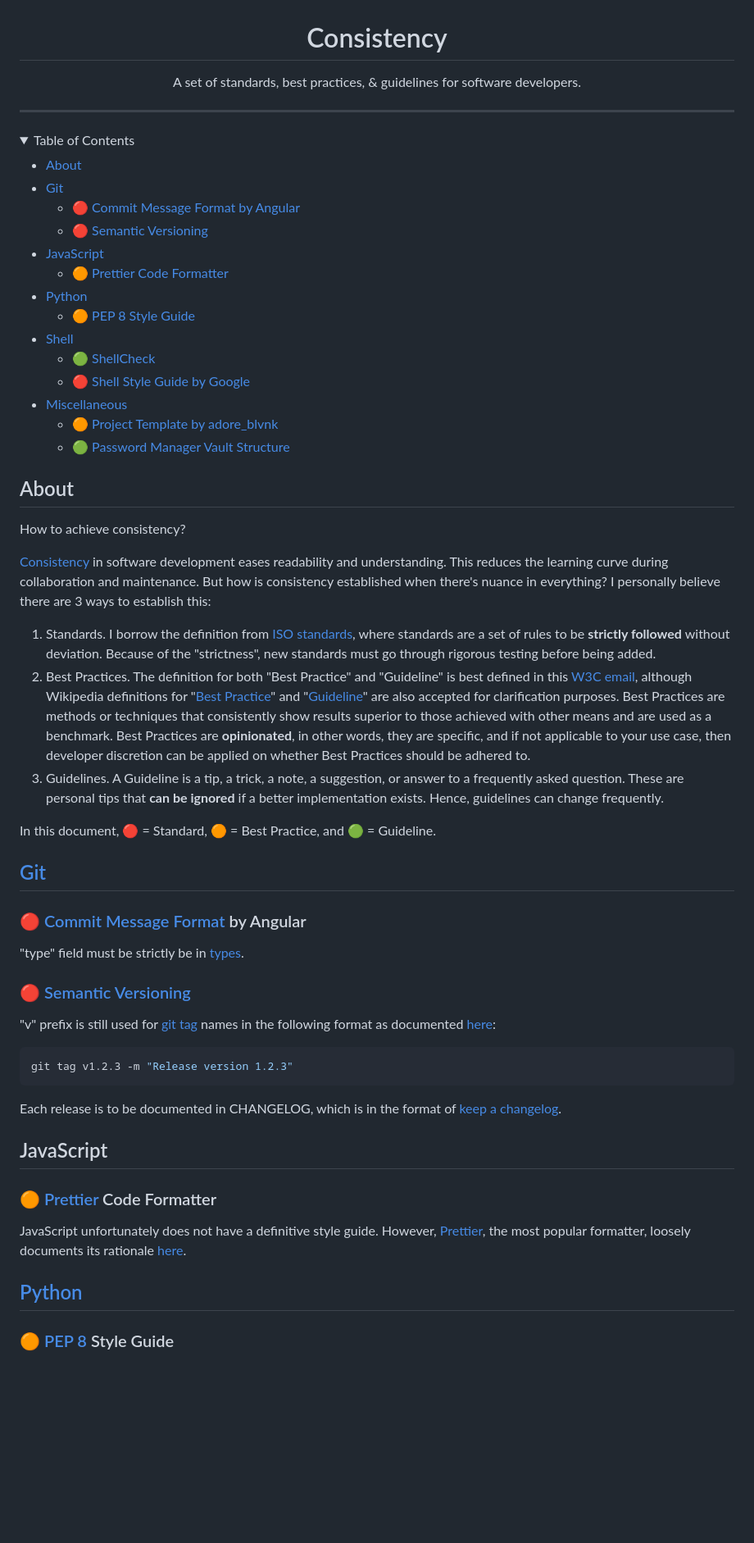
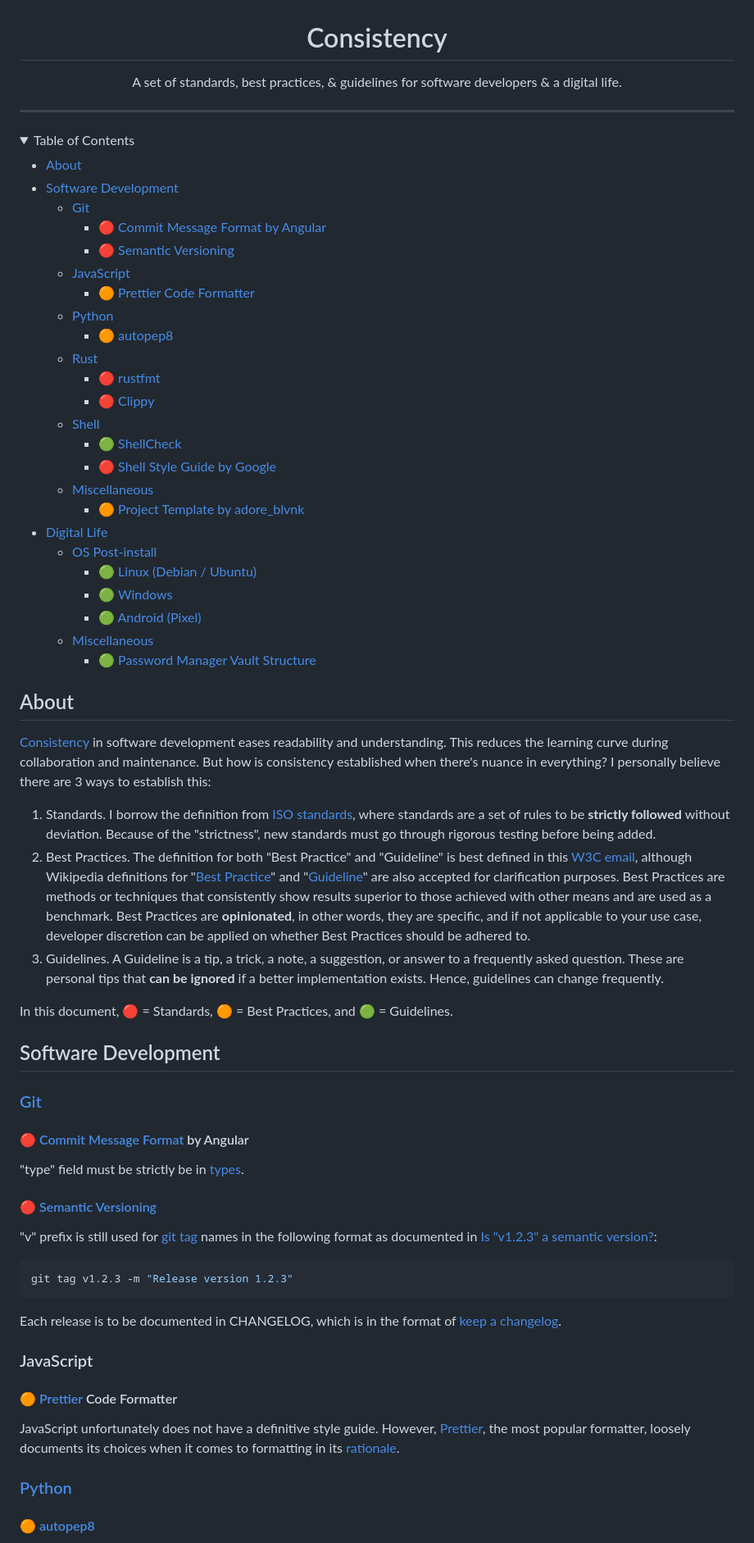
Before and after one commit to adoreblvnk/adoreblvnk, a Markdown page: consistency/README.md, the part around one of its changes. Shown at 82% size. Drawn GitHub-style; folded sections open; blank space fills up the shorter version.

Commit message:
feat: categorise digital life & software dev stuff

````diff
--- a/consistency/README.md
+++ b/consistency/README.md
@@ -1,7 +1,7 @@
 <div align="center"> <!-- use align as CSS is not allowed on GitHub markdown https://github.com/orgs/community/discussions/22728 -->
   <h1>Consistency</h1> <!-- Project Name -->
   <p> <!-- Description -->
-    A set of standards, best practices, & guidelines for software developers.
+    A set of standards, best practices, & guidelines for software developers & a digital life.
   </p>
 </div>
 
@@ -11,42 +11,52 @@
 <summary>Table of Contents</summary>
 
 - [About](#about)
-- [Git](#git)
-  - [🔴 Commit Message Format by Angular](#-commit-message-format-by-angular)
-  - [🔴 Semantic Versioning](#-semantic-versioning)
-- [JavaScript](#javascript)
-  - [🟠 Prettier Code Formatter](#-prettier-code-formatter)
-- [Python](#python)
-  - [🟠 PEP 8 Style Guide](#-pep-8-style-guide)
-- [Shell](#shell)
-  - [🟢 ShellCheck](#-shellcheck)
-  - [🔴 Shell Style Guide by Google](#-shell-style-guide-by-google)
-- [Miscellaneous](#miscellaneous)
-  - [🟠 Project Template by adore\_blvnk](#-project-template-by-adore_blvnk)
-  - [🟢 Password Manager Vault Structure](#-password-manager-vault-structure)
+- [Software Development](#software-development)
+  - [Git](#git)
+    - [🔴 Commit Message Format by Angular](#-commit-message-format-by-angular)
+    - [🔴 Semantic Versioning](#-semantic-versioning)
+  - [JavaScript](#javascript)
+    - [🟠 Prettier Code Formatter](#-prettier-code-formatter)
+  - [Python](#python)
+    - [🟠 autopep8](#-autopep8)
+  - [Rust](#rust)
+    - [🔴 rustfmt](#-rustfmt)
+    - [🔴 Clippy](#-clippy)
+  - [Shell](#shell)
+    - [🟢 ShellCheck](#-shellcheck)
+    - [🔴 Shell Style Guide by Google](#-shell-style-guide-by-google)
+  - [Miscellaneous](#miscellaneous)
+    - [🟠 Project Template by adore\_blvnk](#-project-template-by-adore_blvnk)
+- [Digital Life](#digital-life)
+  - [OS Post-install](#os-post-install)
+    - [🟢 Linux (Debian / Ubuntu)](#-linux-debian--ubuntu)
+    - [🟢 Windows](#-windows)
+    - [🟢 Android (Pixel)](#-android-pixel)
+  - [Miscellaneous](#miscellaneous-1)
+    - [🟢 Password Manager Vault Structure](#-password-manager-vault-structure)
 </details>
 
 ## About
 
-How to achieve consistency?
-
 [Consistency](https://www.tuple.nl/en/knowledge-base/consistency) in software development eases readability and understanding. This reduces the learning curve during collaboration and maintenance. But how is consistency established when there's nuance in everything? I personally believe there are 3 ways to establish this:
 
 1. Standards. I borrow the definition from [ISO standards](https://www.iso.org/standards.html), where standards are a set of rules to be **strictly followed** without deviation. Because of the "strictness", new standards must go through rigorous testing before being added.
-2. Best Practices. The definition for both "Best Practice" and "Guideline" is best defined in this [W3C email](https://lists.w3.org/Archives/Public/public-ldp-wg/2013Jul/0006.html), although Wikipedia definitions for "[Best Practice](https://wikipedia.org/wiki/Coding_best_practices)" and "[Guideline](https://wikipedia.org/wiki/Guideline)" are also accepted for clarification purposes. Best Practices are methods or techniques that consistently show results superior to those achieved with other means and are used as a benchmark. Best Practices are **opinionated**, in other words, they are specific, and if not applicable to your use case, then developer discretion can be applied on whether Best Practices should be adhered to.
+2. Best Practices. The definition for both "Best Practice" and "Guideline" is best defined in this [W3C email](https://lists.w3.org/Archives/Public/public-ldp-wg/2013Jul/0006.html), although Wikipedia definitions for "[Best Practice](https://wikipedia.org/wiki/Coding_best_practices)" and "[Guideline](https://wikipedia.org/wiki/Guideline)" are also accepted for clarification purposes. Best Practices are methods or techniques that consistently show results superior to those achieved with other means and are used as a benchmark. Best Practices are **opinionated**, in other words, they are specific, and if not applicable to your use case, developer discretion can be applied on whether Best Practices should be adhered to.
 3. Guidelines. A Guideline is a tip, a trick, a note, a suggestion, or answer to a frequently asked question. These are personal tips that **can be ignored** if a better implementation exists. Hence, guidelines can change frequently.
 
-In this document, 🔴 = Standard, 🟠 = Best Practice, and 🟢 = Guideline.
+In this document, 🔴 = Standards, 🟠 = Best Practices, and 🟢 = Guidelines.
 
-## [Git](https://git-scm.com)
+## Software Development
 
-### 🔴 [Commit Message Format](https://github.com/angular/angular/blob/main/CONTRIBUTING.md) by Angular
+### [Git](https://git-scm.com)
+
+#### 🔴 [Commit Message Format](https://github.com/angular/angular/blob/main/CONTRIBUTING.md) by Angular
 
 "type" field must be strictly be in [types](https://github.com/angular/angular/blob/main/CONTRIBUTING.md#type).
 
-### 🔴 [Semantic Versioning](https://semver.org)
+#### 🔴 [Semantic Versioning](https://semver.org)
 
-"v" prefix is still used for [git tag](https://git-scm.com/docs/git-tag) names in the following format as documented [here](https://semver.org/#is-v123-a-semantic-version):
+"v" prefix is still used for [git tag](https://git-scm.com/docs/git-tag) names in the following format as documented in [Is "v1.2.3" a semantic version?](https://semver.org/#is-v123-a-semantic-version):
 
 ```bash
 git tag v1.2.3 -m "Release version 1.2.3"
@@ -54,13 +64,13 @@ git tag v1.2.3 -m "Release version 1.2.3"
 
 Each release is to be documented in CHANGELOG, which is in the format of [keep a changelog](https://keepachangelog.com/en/1.1.0).
 
-## JavaScript
+### JavaScript
 
-### 🟠 [Prettier](https://prettier.io) Code Formatter
+#### 🟠 [Prettier](https://prettier.io) Code Formatter
 
-JavaScript unfortunately does not have a definitive style guide. However, [Prettier](https://prettier.io), the most popular formatter, loosely documents its rationale [here](https://prettier.io/docs/en/rationale).
+JavaScript unfortunately does not have a definitive style guide. However, [Prettier](https://prettier.io), the most popular formatter, loosely documents its choices when it comes to formatting in its [rationale](https://prettier.io/docs/en/rationale).
 
-## [Python](https://python.org)
+### [Python](https://python.org)
 
-### 🟠 [PEP 8](https://peps.python.org/pep-0008) Style Guide
+#### 🟠 [autopep8](https://github.com/hhatto/autopep8)
 
````
Also changed, not shown: other parts of consistency/README.md (+42 -8 lines).
